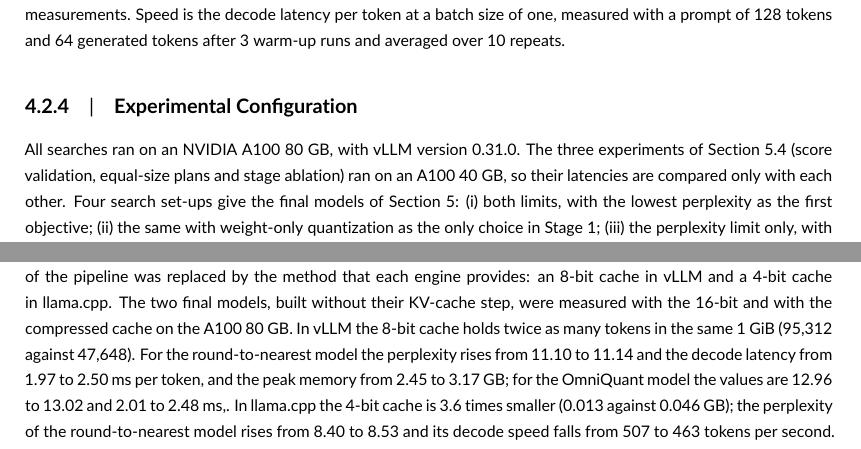
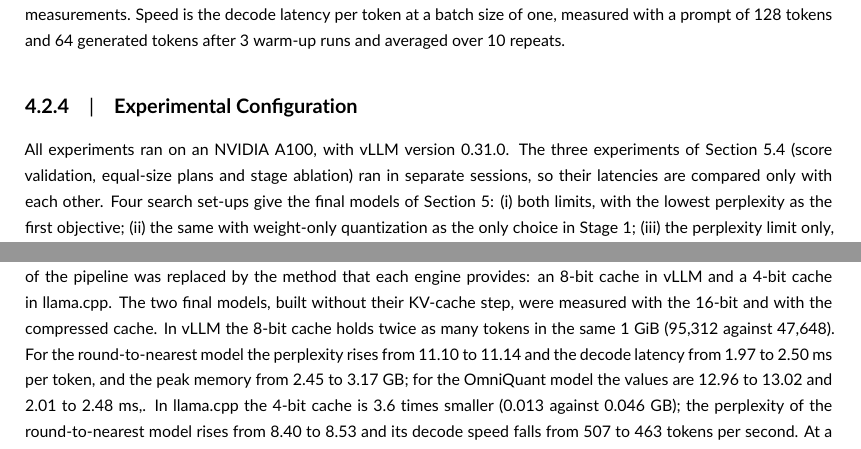
Before and after one commit to hamuutpls/sensitivity-driven-framework, a LaTeX thesis (thesis/paper-wiley/paper.tex): two parts of pages 7 and 11 of 15, joined at a grey line, cut so that both start at the same text. Compiled offline with pdfLaTeX.

Commit message:
Paper: name the GPU only as NVIDIA A100
Co-Authored-By: Claude Fable 5.2 <noreply@anthropic.com>
Claude-Session: https://claude.ai/code/session_01WXd8kvdv2fKLzZr2PKg3Gu

```diff
--- a/thesis/paper-wiley/paper.tex
+++ b/thesis/paper-wiley/paper.tex
@@ -169,7 +169,7 @@ Quality is the perplexity of Equation~\ref{eq:ppl} on the validation and held-ou
 
 \subsubsection{Experimental Configuration}
 
-All searches ran on an NVIDIA A100 80~GB, with vLLM version 0.31.0. The three experiments of Section~\ref{sec:ablation} (score validation, equal-size plans and stage ablation) ran on an A100 40~GB, so their latencies are compared only with each other. Four search set-ups give the final models of Section~\ref{sec:results}: (i) both limits, with the lowest perplexity as the first objective; (ii) the same with weight-only quantization as the only choice in Stage~1; (iii) the perplexity limit only, with the smallest size as the first objective, $\tau$ from 0.1 to 0.9 and $\rho$ from 0 to 0.6; and (iv) the same as (iii) with $\tau$ from 0.8 to 0.9, $\rho$ from 0 to 0.3 and 3-bit layers allowed. Every configuration was run with seed 0, and each search had a budget of 30 or 40 tries. Set-ups (i) and (ii) use $\tau$ from 0.8 to 0.9 and $\rho$ from 0 to 0.3. The other settings of the search space are a calibration set from WikiText-2, C4 and the Pile with 16, 32, 64 or 128 windows, a quantization group size of 32, 64 or 128 weights or one group per output channel, the strength of SmoothQuant in $[0, 1]$ when it is chosen, and one technique of Table~\ref{tab:modules} for each stage. The sampler is the Gaussian-process sampler of Optuna with its default settings and seed 0. In vLLM the model is loaded in FP16 with prefix caching off, and weight-only models run with the compiled kernels of the engine, while models with rounded activations run in eager mode.
+All experiments ran on an NVIDIA A100, with vLLM version 0.31.0. The three experiments of Section~\ref{sec:ablation} (score validation, equal-size plans and stage ablation) ran in separate sessions, so their latencies are compared only with each other. Four search set-ups give the final models of Section~\ref{sec:results}: (i) both limits, with the lowest perplexity as the first objective; (ii) the same with weight-only quantization as the only choice in Stage~1; (iii) the perplexity limit only, with the smallest size as the first objective, $\tau$ from 0.1 to 0.9 and $\rho$ from 0 to 0.6; and (iv) the same as (iii) with $\tau$ from 0.8 to 0.9, $\rho$ from 0 to 0.3 and 3-bit layers allowed. Every configuration was run with seed 0, and each search had a budget of 30 or 40 tries. Set-ups (i) and (ii) use $\tau$ from 0.8 to 0.9 and $\rho$ from 0 to 0.3. The other settings of the search space are a calibration set from WikiText-2, C4 and the Pile with 16, 32, 64 or 128 windows, a quantization group size of 32, 64 or 128 weights or one group per output channel, the strength of SmoothQuant in $[0, 1]$ when it is chosen, and one technique of Table~\ref{tab:modules} for each stage. The sampler is the Gaussian-process sampler of Optuna with its default settings and seed 0. In vLLM the model is loaded in FP16 with prefix caching off, and weight-only models run with the compiled kernels of the engine, while models with rounded activations run in eager mode.
 
 \section{Experimental Results and Discussion}
 \label{sec:results}
@@ -276,7 +276,7 @@ SqueezeLLM & 10.60 & 11.29 & 10.49 & 10.52 & \mbox{10.47--10.51} & 10.33 & 10.43
 
 \textbf{Contribution of each stage.} Table~\ref{tab:ablation} repeats the two final models found under both limits with stages left out. Quantization gives all of the gain in size, memory and speed: for round-to-nearest the vLLM file falls from 2.200 to 0.898~GB, the peak memory from 3.77 to 2.45~GB and the decode latency from 2.80 to 1.98~ms per token, for a Hugging Face perplexity of 10.44 and an unchanged mean accuracy (0.624 against 0.625). Pruning 8.2 percent of the weights alone leaves perplexity, file size and latency unchanged, and after 4-bit rounding it changes nothing at all: rows E4 and E6 equal rows E1 and E5 in every quality number. The KV-cache step causes the loss of accuracy: SnapKV alone raises the perplexity to 10.82 and lowers the mean accuracy from 0.625 to 0.497, and InfiniGen alone gives 10.36 and 0.562. The loss of 11 to 21 percent in Table~\ref{tab:finals} therefore comes from the KV-cache technique and not from quantization. Because that step does not run in vLLM, the model that vLLM serves is row E1.
 
-\textbf{KV-cache compression in the engines.} To measure a compressed cache in a real engine, the KV-cache technique of the pipeline was replaced by the method that each engine provides: an 8-bit cache in vLLM and a 4-bit cache in llama.cpp. The two final models, built without their KV-cache step, were measured with the 16-bit and with the compressed cache on the A100 80~GB. In vLLM the 8-bit cache holds twice as many tokens in the same 1~GiB (95{,}312 against 47{,}648). For the round-to-nearest model the perplexity rises from 11.10 to 11.14 and the decode latency from 1.97 to 2.50~ms per token, and the peak memory from 2.45 to 3.17~GB; for the OmniQuant model the values are 12.96 to 13.02 and 2.01 to 2.48~ms,. In llama.cpp the 4-bit cache is 3.6 times smaller (0.013 against 0.046~GB); the perplexity of the round-to-nearest model rises from 8.40 to 8.53 and its decode speed falls from 507 to 463 tokens per second. At a batch of one and short texts a compressed cache saves little memory and costs time; its gain, more text in the same memory, was not measured with longer contexts or larger batches.
+\textbf{KV-cache compression in the engines.} To measure a compressed cache in a real engine, the KV-cache technique of the pipeline was replaced by the method that each engine provides: an 8-bit cache in vLLM and a 4-bit cache in llama.cpp. The two final models, built without their KV-cache step, were measured with the 16-bit and with the compressed cache. In vLLM the 8-bit cache holds twice as many tokens in the same 1~GiB (95{,}312 against 47{,}648). For the round-to-nearest model the perplexity rises from 11.10 to 11.14 and the decode latency from 1.97 to 2.50~ms per token, and the peak memory from 2.45 to 3.17~GB; for the OmniQuant model the values are 12.96 to 13.02 and 2.01 to 2.48~ms,. In llama.cpp the 4-bit cache is 3.6 times smaller (0.013 against 0.046~GB); the perplexity of the round-to-nearest model rises from 8.40 to 8.53 and its decode speed falls from 507 to 463 tokens per second. At a batch of one and short texts a compressed cache saves little memory and costs time; its gain, more text in the same memory, was not measured with longer contexts or larger batches.
 
 \textbf{Accuracy as a limit.} A further search added a third limit, a mean accuracy of at least 0.60, to a vLLM perplexity of at most 11.5 and a decode latency of at most 2.5~ms per token. In 105 tries no configuration met all three limits: 83 met the latency limit, 13 met the perplexity and latency limits, and the accuracy ranged from 0.426 to 0.558. The closest tries use OmniQuant on the weights, pruning and InfiniGen (vLLM perplexity 11.46, 2.0~ms per token, accuracy 0.558, 0.88~GB). Every try contained a KV-cache technique, and the stage ablation shows that this step alone lowers the accuracy to 0.497 and 0.562, so the accuracy limit could not be met while the KV-cache step was part of every configuration.
 
```
Also changed, not shown: thesis/paper-wiley/paper-wiley-20261117.pdf, thesis/paper-wiley/paper.tex (2 more changed lines).
